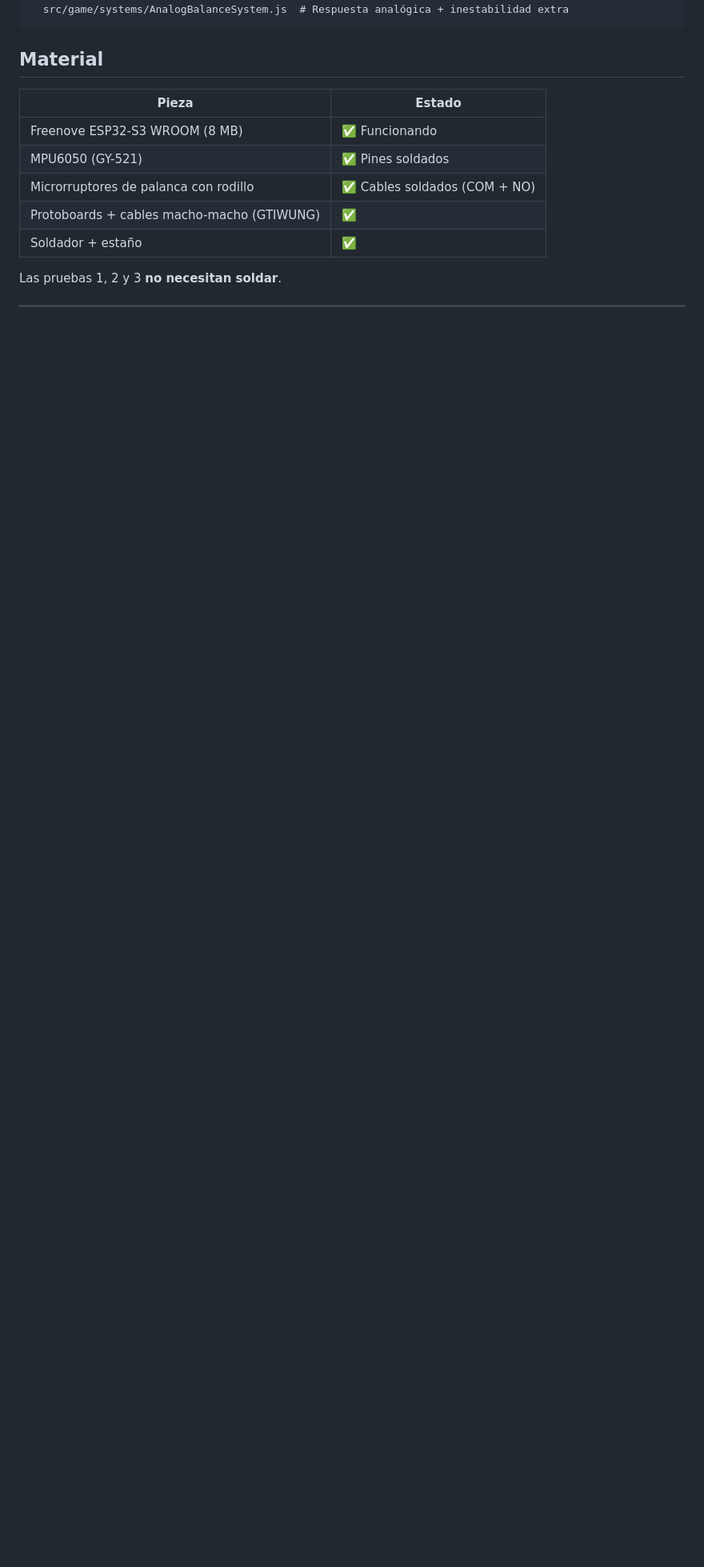
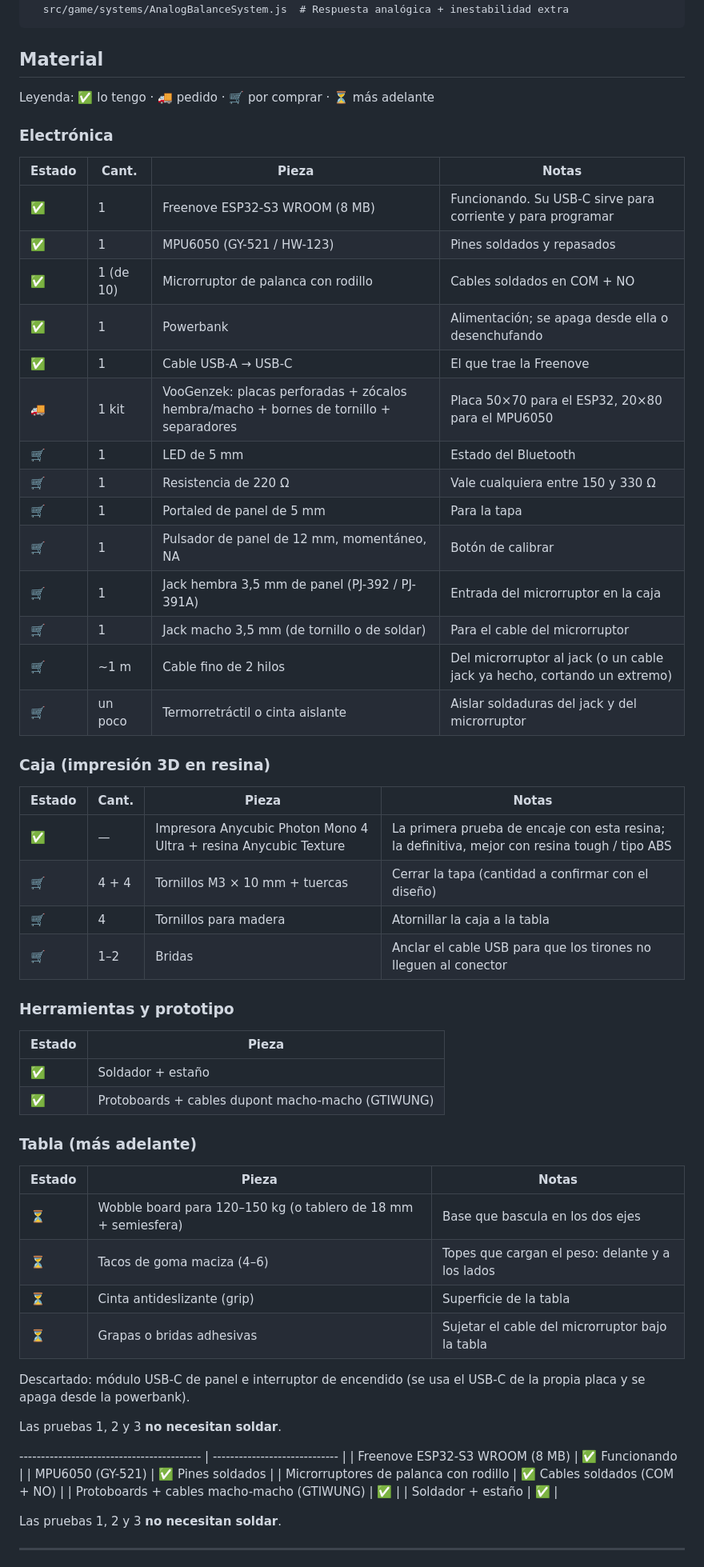
Before and after one commit to Luisao82/minijuego, a Markdown page: hardware/tabla-equilibrio/README.md, the part around the change. Shown at 80% size. GitHub-like rendering; blank space fills up the shorter version.

Commit message:
docs(hardware): full bill of materials for the balance board build
Inventory with status (owned / ordered / to buy / later) for electronics,
3D-printed enclosure and the board itself. USB-C panel module and power
switch dropped: the ESP32's own USB-C is used and power is cut at the
powerbank.

Co-Authored-By: Claude Opus 5.5 <noreply@anthropic.com>

```diff
--- a/hardware/tabla-equilibrio/README.md
+++ b/hardware/tabla-equilibrio/README.md
@@ -29,13 +29,62 @@ Módulos del juego que usan estas páginas:
 
 ## Material
 
-| Pieza                                      | Estado                        |
-| ------------------------------------------ | ----------------------------- |
-| Freenove ESP32-S3 WROOM (8 MB)             | ✅ Funcionando                |
-| MPU6050 (GY-521)                           | ✅ Pines soldados             |
-| Microrruptores de palanca con rodillo      | ✅ Cables soldados (COM + NO) |
-| Protoboards + cables macho-macho (GTIWUNG) | ✅                            |
-| Soldador + estaño                          | ✅                            |
+Leyenda: ✅ lo tengo · 🚚 pedido · 🛒 por comprar · ⏳ más adelante
+
+### Electrónica
+
+| Estado | Cant.     | Pieza                                                                                  | Notas                                                                    |
+| ------ | --------- | -------------------------------------------------------------------------------------- | ------------------------------------------------------------------------ |
+| ✅     | 1         | Freenove ESP32-S3 WROOM (8 MB)                                                         | Funcionando. Su USB-C sirve para corriente y para programar              |
+| ✅     | 1         | MPU6050 (GY-521 / HW-123)                                                              | Pines soldados y repasados                                               |
+| ✅     | 1 (de 10) | Microrruptor de palanca con rodillo                                                    | Cables soldados en COM + NO                                              |
+| ✅     | 1         | Powerbank                                                                              | Alimentación; se apaga desde ella o desenchufando                        |
+| ✅     | 1         | Cable USB-A → USB-C                                                                    | El que trae la Freenove                                                  |
+| 🚚     | 1 kit     | VooGenzek: placas perforadas + zócalos hembra/macho + bornes de tornillo + separadores | Placa 50×70 para el ESP32, 20×80 para el MPU6050                         |
+| 🛒     | 1         | LED de 5 mm                                                                            | Estado del Bluetooth                                                     |
+| 🛒     | 1         | Resistencia de 220 Ω                                                                   | Vale cualquiera entre 150 y 330 Ω                                        |
+| 🛒     | 1         | Portaled de panel de 5 mm                                                              | Para la tapa                                                             |
+| 🛒     | 1         | Pulsador de panel de 12 mm, momentáneo, NA                                             | Botón de calibrar                                                        |
+| 🛒     | 1         | Jack hembra 3,5 mm de panel (PJ-392 / PJ-391A)                                         | Entrada del microrruptor en la caja                                      |
+| 🛒     | 1         | Jack macho 3,5 mm (de tornillo o de soldar)                                            | Para el cable del microrruptor                                           |
+| 🛒     | ~1 m      | Cable fino de 2 hilos                                                                  | Del microrruptor al jack (o un cable jack ya hecho, cortando un extremo) |
+| 🛒     | un poco   | Termorretráctil o cinta aislante                                                       | Aislar soldaduras del jack y del microrruptor                            |
+
+### Caja (impresión 3D en resina)
+
+| Estado | Cant. | Pieza                                                            | Notas                                                                                         |
+| ------ | ----- | ---------------------------------------------------------------- | --------------------------------------------------------------------------------------------- |
+| ✅     | —     | Impresora Anycubic Photon Mono 4 Ultra + resina Anycubic Texture | La primera prueba de encaje con esta resina; la definitiva, mejor con resina tough / tipo ABS |
+| 🛒     | 4 + 4 | Tornillos M3 × 10 mm + tuercas                                   | Cerrar la tapa (cantidad a confirmar con el diseño)                                           |
+| 🛒     | 4     | Tornillos para madera                                            | Atornillar la caja a la tabla                                                                 |
+| 🛒     | 1–2   | Bridas                                                           | Anclar el cable USB para que los tirones no lleguen al conector                               |
+
+### Herramientas y prototipo
+
+| Estado | Pieza                                             |
+| ------ | ------------------------------------------------- |
+| ✅     | Soldador + estaño                                 |
+| ✅     | Protoboards + cables dupont macho-macho (GTIWUNG) |
+
+### Tabla (más adelante)
+
+| Estado | Pieza                                                          | Notas                                           |
+| ------ | -------------------------------------------------------------- | ----------------------------------------------- |
+| ⏳     | Wobble board para 120–150 kg (o tablero de 18 mm + semiesfera) | Base que bascula en los dos ejes                |
+| ⏳     | Tacos de goma maciza (4–6)                                     | Topes que cargan el peso: delante y a los lados |
+| ⏳     | Cinta antideslizante (grip)                                    | Superficie de la tabla                          |
+| ⏳     | Grapas o bridas adhesivas                                      | Sujetar el cable del microrruptor bajo la tabla |
+
+Descartado: módulo USB-C de panel e interruptor de encendido (se usa el USB-C de la propia placa y se apaga desde la powerbank).
+
+Las pruebas 1, 2 y 3 **no necesitan soldar**.
+
+------------------------------------------ | ----------------------------- |
+| Freenove ESP32-S3 WROOM (8 MB) | ✅ Funcionando |
+| MPU6050 (GY-521) | ✅ Pines soldados |
+| Microrruptores de palanca con rodillo | ✅ Cables soldados (COM + NO) |
+| Protoboards + cables macho-macho (GTIWUNG) | ✅ |
+| Soldador + estaño | ✅ |
 
 Las pruebas 1, 2 y 3 **no necesitan soldar**.
 
```
